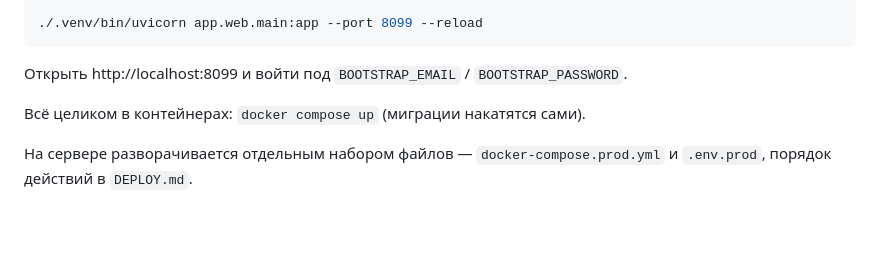
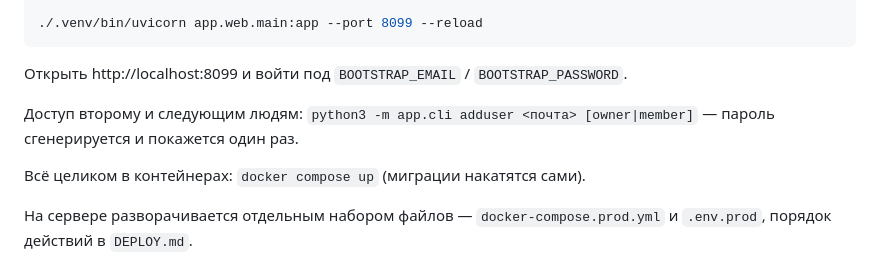
Before and after one commit to Lamark860/pokrushka, a Markdown page: README.md, the part around the change. Rendered like a GitHub page; blank space fills up the shorter version.

Commit message:
README: как выдать доступ второму человеку
Co-Authored-By: Claude Opus 4.8 (1M context) <noreply@anthropic.com>
Claude-Session: https://claude.ai/code/session_01VqXAspuafwDNusDPxNTgEp

````diff
--- a/README.md
+++ b/README.md
@@ -23,6 +23,9 @@ docker compose up -d db              # Postgres на 5436
 ```
 
 Открыть http://localhost:8099 и войти под `BOOTSTRAP_EMAIL` / `BOOTSTRAP_PASSWORD`.
+
+Доступ второму и следующим людям: `python3 -m app.cli adduser <почта> [owner|member]` —
+пароль сгенерируется и покажется один раз.
 
 Всё целиком в контейнерах: `docker compose up` (миграции накатятся сами).
 
````
